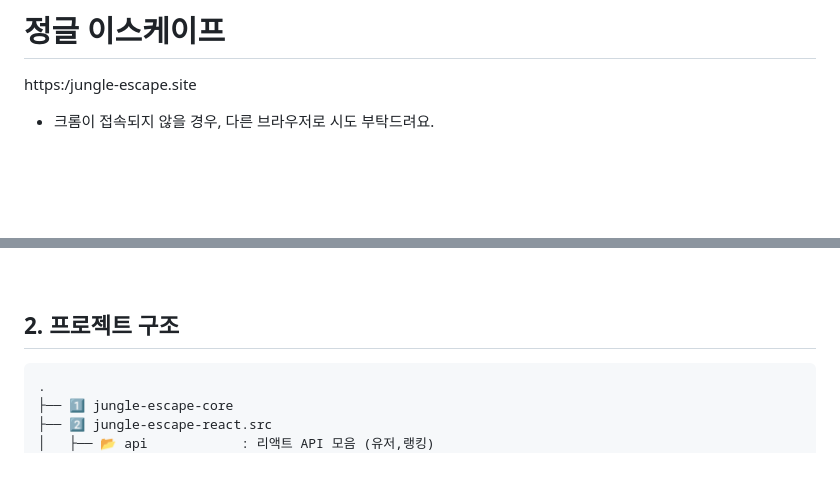
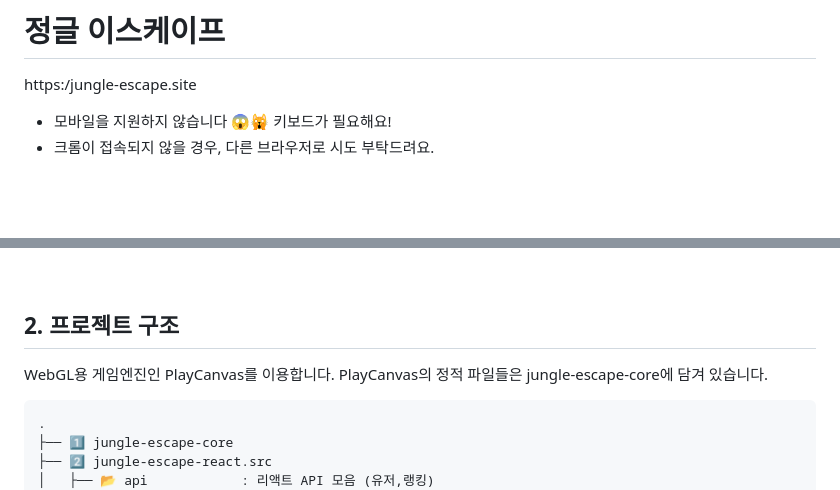
Before and after one commit to jungle-escape/jungle-escape, a Markdown page: README.md, 2 parts joined by grey strips. Rendered like a GitHub page; blank space fills up the shorter version.

````diff
--- a/README.md
+++ b/README.md
@@ -1,5 +1,6 @@
 # 정글 이스케이프
 https:/jungle-escape.site
+* 모바일을 지원하지 않습니다 😱🙀 키보드가 필요해요!
 * 크롬이 접속되지 않을 경우, 다른 브라우저로 시도 부탁드려요.
 
 <br><br>
@@ -36,6 +37,7 @@ https:/jungle-escape.site
 
 
 ## 2. 프로젝트 구조
+WebGL용 게임엔진인 PlayCanvas를 이용합니다. PlayCanvas의 정적 파일들은 jungle-escape-core에 담겨 있습니다.
 ```
 .
 ├── 1️⃣ jungle-escape-core
````
